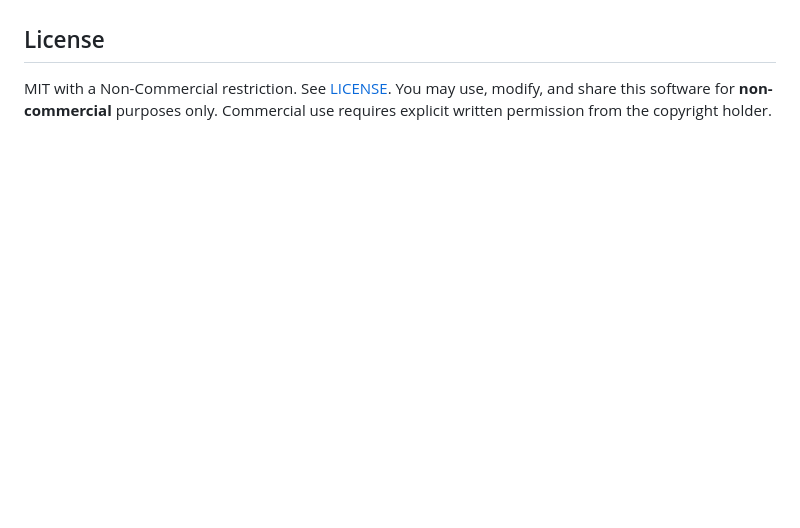
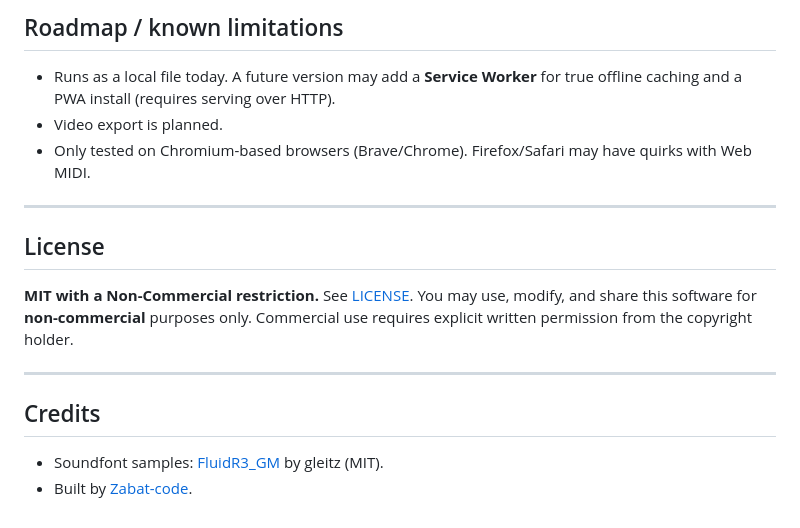
Before and after one commit to Zabat-code/MidiMate-web, a Markdown page: README.md, the part around one of its changes. Rendered like a GitHub page; blank space fills up the shorter version.

```diff
--- a/README.md
+++ b/README.md
@@ -26,7 +94,19 @@ Features and UI may change.
+## Roadmap / known limitations
+
+- Runs as a local file today. A future version may add a **Service Worker** for true offline caching and a PWA install (requires serving over HTTP).
+- Video export is planned.
+- Only tested on Chromium-based browsers (Brave/Chrome). Firefox/Safari may have quirks with Web MIDI.
+
+---
 
 ## License
 
-MIT with a Non-Commercial restriction. See [LICENSE](./LICENSE).
-You may use, modify, and share this software for **non-commercial** purposes
-only. Commercial use requires explicit written permission from the copyright
-holder.
+**MIT with a Non-Commercial restriction.** See [LICENSE](./LICENSE).
+You may use, modify, and share this software for **non-commercial** purposes only. Commercial use requires explicit written permission from the copyright holder.
+
+---
+
+## Credits
+
+- Soundfont samples: [FluidR3_GM](https://gleitz.github.io/midi-js-soundfonts/) by gleitz (MIT).
+- Built by [Zabat-code](https://github.com/Zabat-code).
```
Also changed, not shown: other parts of README.md (+85 -17 lines), docs/screenshots/free-mode-dark.png (added), docs/screenshots/hero.png (added), docs/screenshots/light-theme.png (added), docs/screenshots/midi-loaded.png (added), docs/screenshots/mini-player.png (added), 2 other files.
